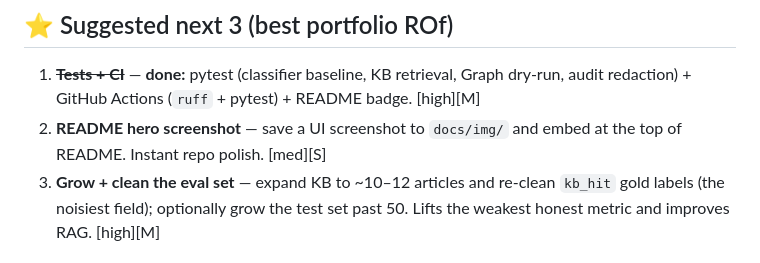
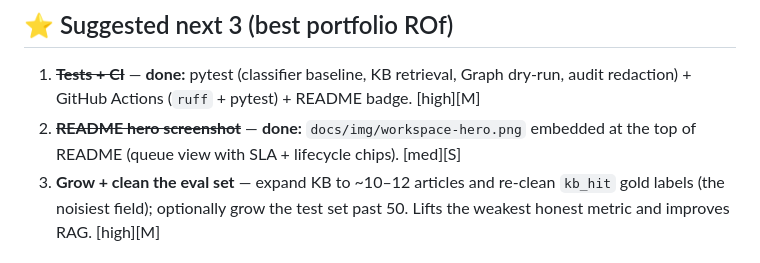
Before and after one commit to Xiaoyan43/l1-helpdesk-copilot, a Markdown page: ROADMAP.md, the part around the change. Rendered like a GitHub page.

```diff
--- a/ROADMAP.md
+++ b/ROADMAP.md
@@ -10,7 +10,7 @@ This is a portfolio/lab MVP — keep changes scoped; flag scope creep.
 
 ## ⭐ Suggested next 3 (best portfolio ROf)
 1. ~~**Tests + CI**~~ — **done:** pytest (classifier baseline, KB retrieval, Graph dry-run, audit redaction) + GitHub Actions (`ruff` + pytest) + README badge. [high][M]
-2. **README hero screenshot** — save a UI screenshot to `docs/img/` and embed at the top of README. Instant repo polish. [med][S]
+2. ~~**README hero screenshot**~~ — **done:** `docs/img/workspace-hero.png` embedded at the top of README (queue view with SLA + lifecycle chips). [med][S]
 3. **Grow + clean the eval set** — expand KB to ~10–12 articles and re-clean `kb_hit` gold labels (the noisiest field); optionally grow the test set past 50. Lifts the weakest honest metric and improves RAG. [high][M]
 
 ## Quality / accuracy
```
Also changed, not shown: README.md (+2 -0 lines), docs/img/workspace-hero.png (added).
